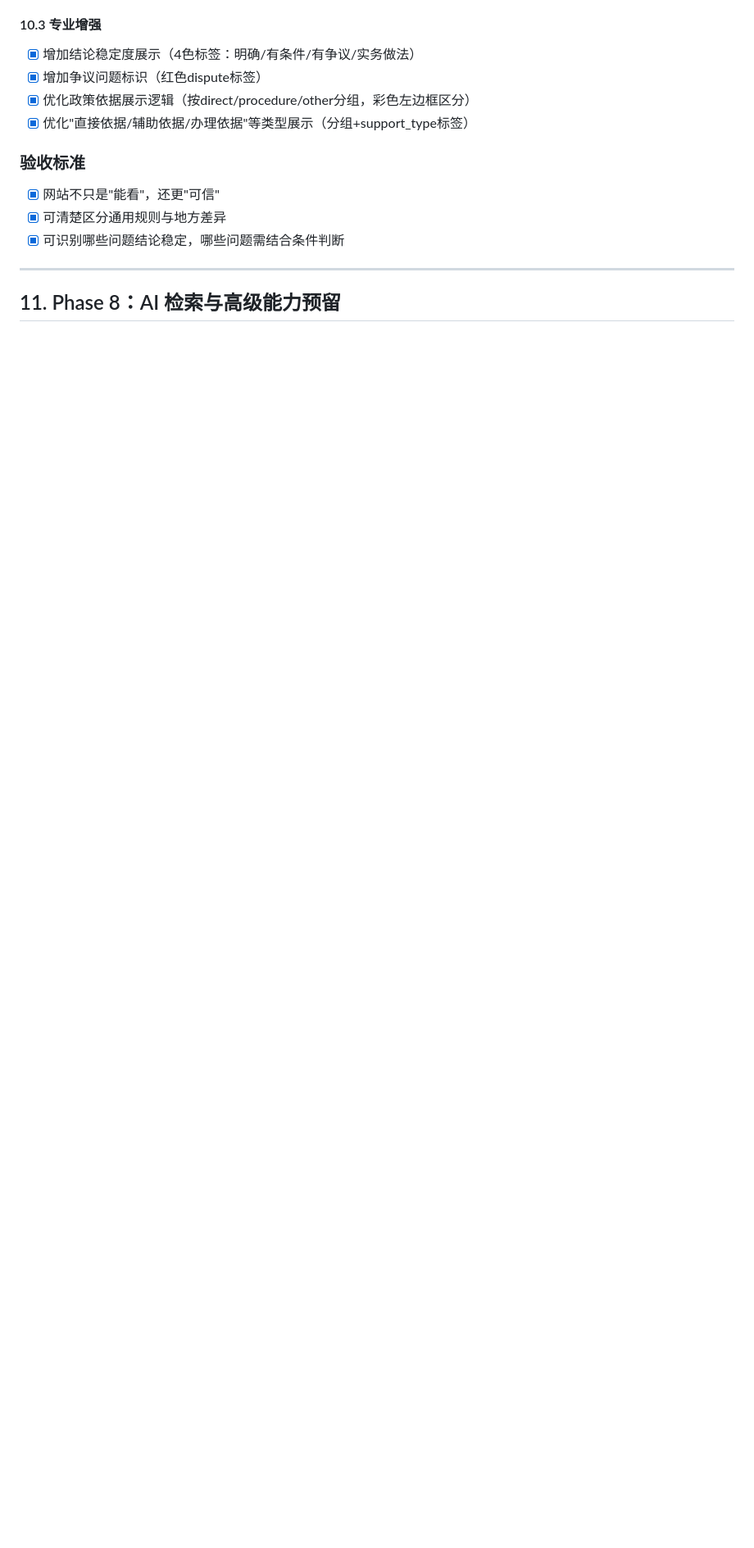
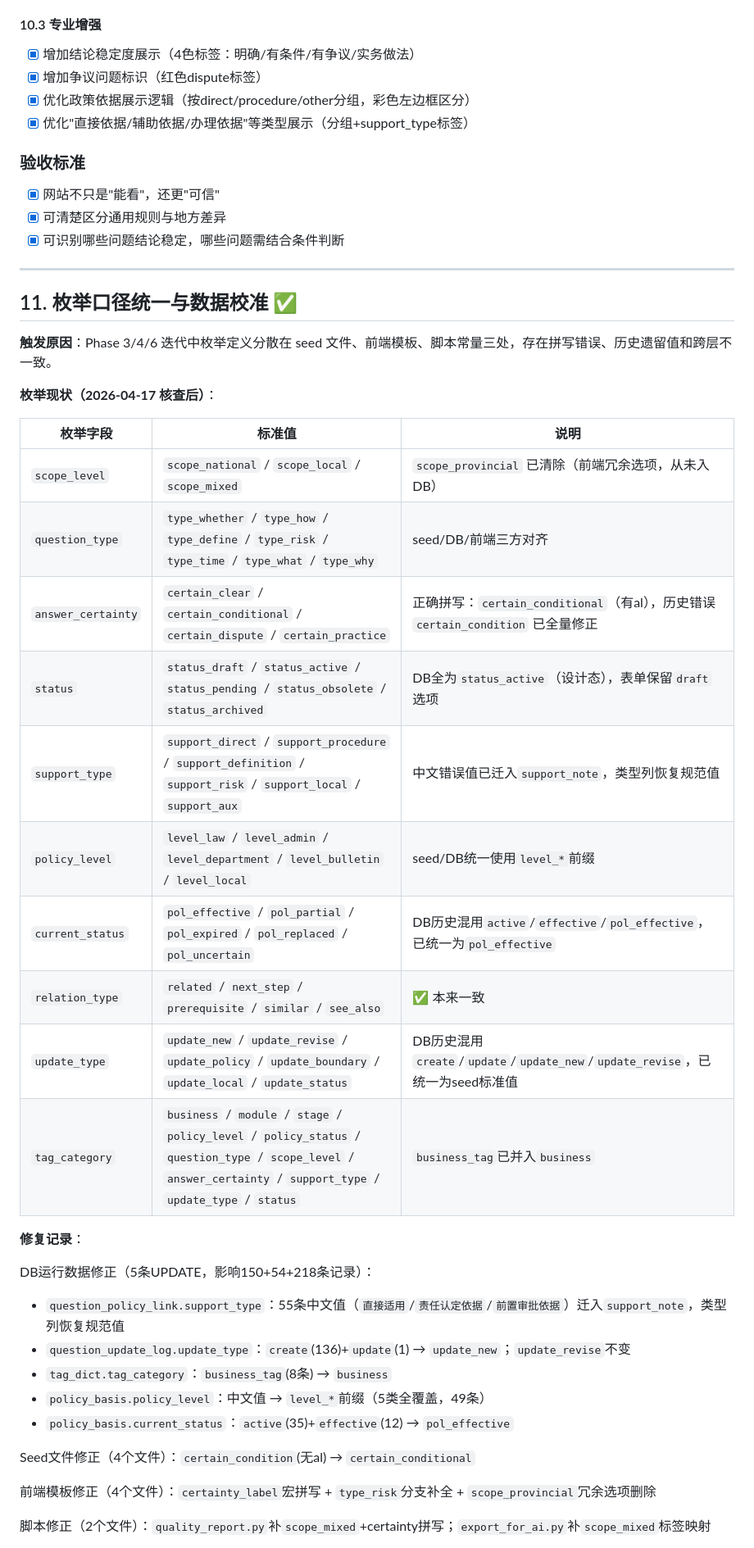
Before and after one commit to 1076825449/Knowledge-Library, a Markdown page: TASKS.md, the part around one of its changes. Shown at 82% size. Rendered like a GitHub page; blank space fills up the shorter version.

Commit message:
docs: 补充枚举口径统一专项记录（TASKS.md Section 11）

```diff
--- a/TASKS.md
+++ b/TASKS.md
@@ -334,4 +334,37 @@
 
 ---
 
-## 11. Phase 8：AI 检索与高级能力预留
+## 11. 枚举口径统一与数据校准 ✅
+
+**触发原因**：Phase 3/4/6 迭代中枚举定义分散在 seed 文件、前端模板、脚本常量三处，存在拼写错误、历史遗留值和跨层不一致。
+
+**枚举现状（2026-04-17 核查后）**：
+
+| 枚举字段 | 标准值 | 说明 |
+|---|---|---|
+| `scope_level` | `scope_national` / `scope_local` / `scope_mixed` | `scope_provincial` 已清除（前端冗余选项，从未入DB） |
+| `question_type` | `type_whether` / `type_how` / `type_define` / `type_risk` / `type_time` / `type_what` / `type_why` | seed/DB/前端三方对齐 |
+| `answer_certainty` | `certain_clear` / `certain_conditional` / `certain_dispute` / `certain_practice` | 正确拼写：`certain_conditional`（有al），历史错误 `certain_condition` 已全量修正 |
+| `status` | `status_draft` / `status_active` / `status_pending` / `status_obsolete` / `status_archived` | DB全为`status_active`（设计态），表单保留`draft`选项 |
+| `support_type` | `support_direct` / `support_procedure` / `support_definition` / `support_risk` / `support_local` / `support_aux` | 中文错误值已迁入`support_note`，类型列恢复规范值 |
+| `policy_level` | `level_law` / `level_admin` / `level_department` / `level_bulletin` / `level_local` | seed/DB统一使用`level_*`前缀 |
+| `current_status` | `pol_effective` / `pol_partial` / `pol_expired` / `pol_replaced` / `pol_uncertain` | DB历史混用`active`/`effective`/`pol_effective`，已统一为`pol_effective` |
+| `relation_type` | `related` / `next_step` / `prerequisite` / `similar` / `see_also` | ✅ 本来一致 |
+| `update_type` | `update_new` / `update_revise` / `update_policy` / `update_boundary` / `update_local` / `update_status` | DB历史混用`create`/`update`/`update_new`/`update_revise`，已统一为seed标准值 |
+| `tag_category` | `business` / `module` / `stage` / `policy_level` / `policy_status` / `question_type` / `scope_level` / `answer_certainty` / `support_type` / `update_type` / `status` | `business_tag`已并入`business` |
+
+**修复记录**：
+
+DB运行数据修正（5条UPDATE，影响150+54+218条记录）：
+- `question_policy_link.support_type`：55条中文值（`直接适用`/`责任认定依据`/`前置审批依据`）迁入`support_note`，类型列恢复规范值
+- `question_update_log.update_type`：`create`(136)+`update`(1) → `update_new`；`update_revise`不变
+- `tag_dict.tag_category`：`business_tag`(8条) → `business`
+- `policy_basis.policy_level`：中文值 → `level_*`前缀（5类全覆盖，49条）
+- `policy_basis.current_status`：`active`(35)+`effective`(12) → `pol_effective`
+
+Seed文件修正（4个文件）：`certain_condition`(无al) → `certain_conditional`
+
+前端模板修正（4个文件）：`certainty_label`宏拼写 + `type_risk`分支补全 + `scope_provincial`冗余选项删除
+
+脚本修正（2个文件）：`quality_report.py`补`scope_mixed`+certainty拼写；`export_for_ai.py`补`scope_mixed`标签映射
+
```
Also changed, not shown: other parts of TASKS.md (+15 -0 lines).
